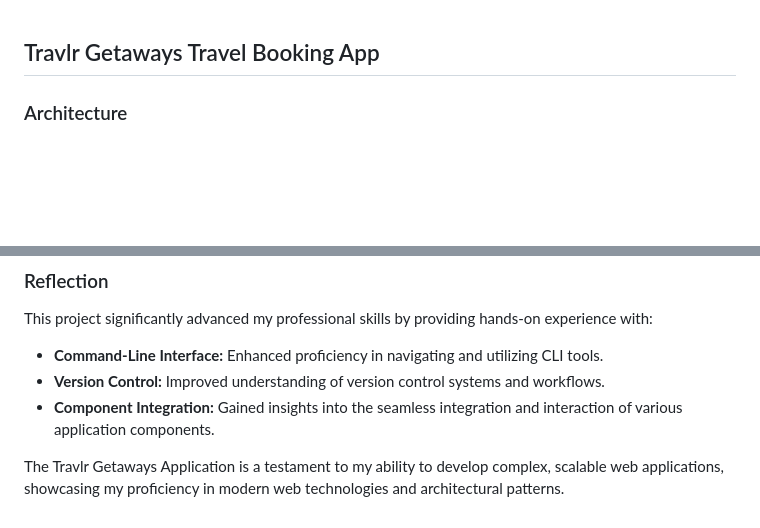
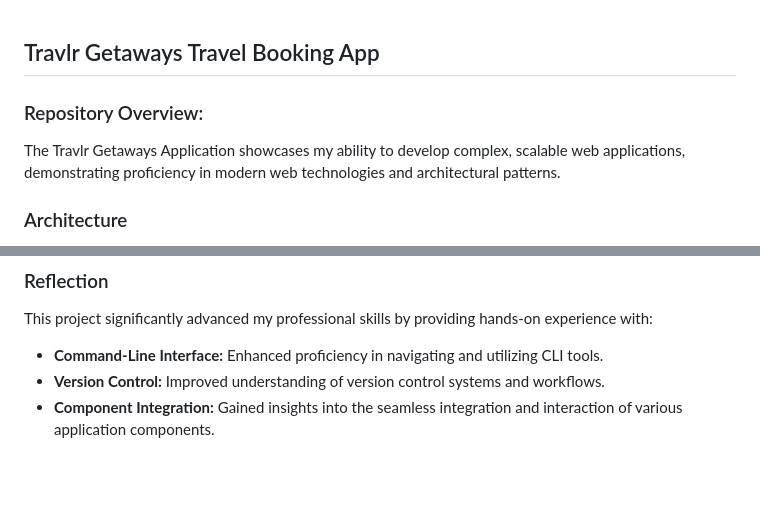
Before and after one commit to lew-pop/MEAN-Stack-App, a Markdown page: README.md, 2 parts joined by grey strips. GitHub-like rendering; blank space fills up the shorter version.

```diff
--- a/README.md
+++ b/README.md
@@ -1,5 +1,7 @@
 ## Travlr Getaways Travel Booking App
 
+### Repository Overview:
+The Travlr Getaways Application showcases my ability to develop complex, scalable web applications, demonstrating proficiency in modern web technologies and architectural patterns.
 ### Architecture
 
 The **Travlr Getaways Application** is a sophisticated travel booking platform featuring a dual architecture: an admin Single-Page Application (SPA) developed with Angular and CSS Bootstrap, and a customer-facing page built using Express HTML following the Model-View-Controller (MVC) pattern.
@@ -56,5 +58,3 @@ This project significantly advanced my professional skills by providing hands-on
 - **Command-Line Interface:** Enhanced proficiency in navigating and utilizing CLI tools.
 - **Version Control:** Improved understanding of version control systems and workflows.
 - **Component Integration:** Gained insights into the seamless integration and interaction of various application components.
-
-The Travlr Getaways Application is a testament to my ability to develop complex, scalable web applications, showcasing my proficiency in modern web technologies and architectural patterns.
```
